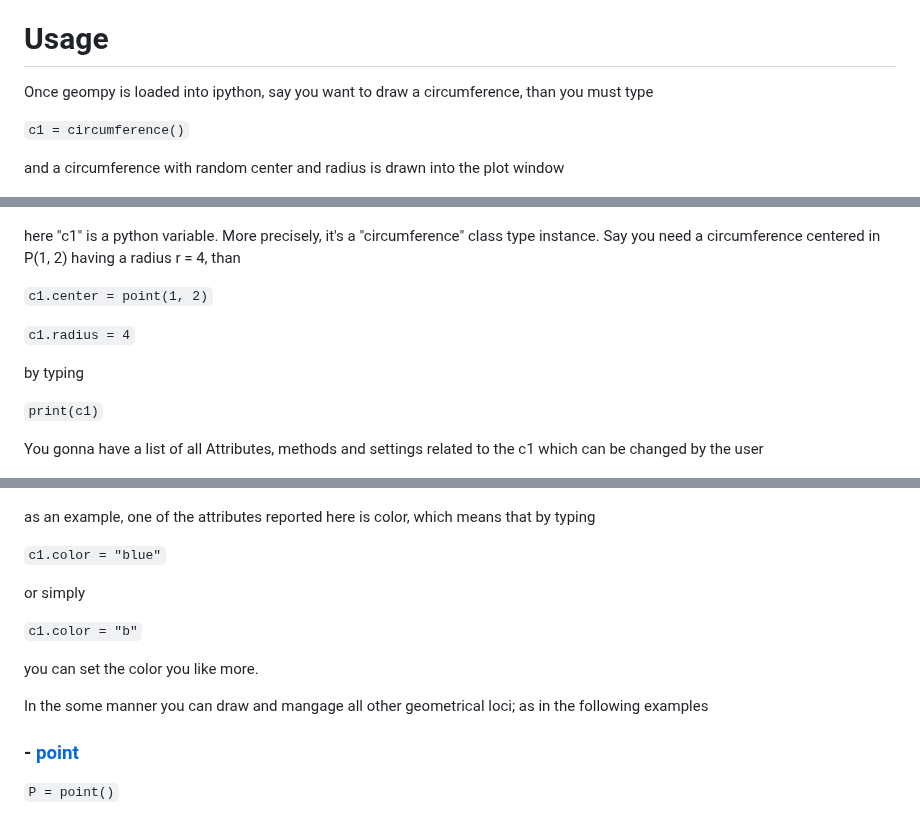
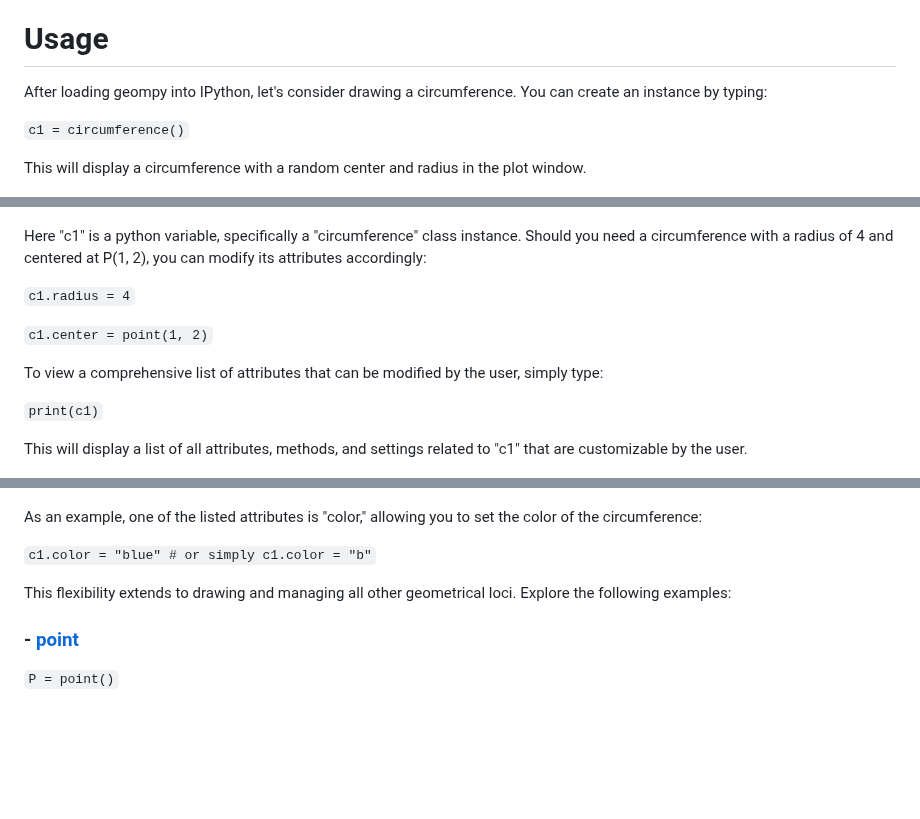
Before and after one commit to stefanovic80/geompy, a Markdown page: README.md, 3 parts joined by grey strips. Rendered like a GitHub page; blank space fills up the shorter version.

```diff
--- a/README.md
+++ b/README.md
@@ -40,47 +40,46 @@ If everything works fine, than jump over next section. In case of any error mess
 # Usage
 
 
-Once geompy is loaded into ipython, say you want to draw a circumference, than you must type
+After loading geompy into IPython, let's consider drawing a circumference. You can create an instance by typing:
 
 `c1 = circumference()`
 
 
-and a circumference with random center and radius is drawn into the plot window
+This will display a circumference with a random center and radius in the plot window.
 
 ![Alt Text](pictures/circumference.png)
 
 
 
 
-here "c1" is a python variable. More precisely, it's a "circumference" class type instance. Say you need a circumference centered in P(1, 2) having a radius r = 4, than
+Here "c1" is a python variable, specifically a "circumference" class instance. Should you need a circumference with a radius of 4 and centered at P(1, 2), you can modify its attributes accordingly:
 
+`c1.radius = 4`
 
 `c1.center = point(1, 2)`
 
-`c1.radius = 4`
 
-by typing
+To view a comprehensive list of attributes that can be modified by the user, simply type:
 
 `print(c1)`
 
-You gonna have a list of all Attributes, methods and settings related to the c1 which can be changed by the user
+This will display a list of all attributes, methods, and settings related to "c1" that are customizable by the user.
 
 
 ![Alt Text](pictures/printC1center.png)
 
-as an example, one of the attributes reported here is color, which means that by typing
+As an example, one of the listed attributes is "color," allowing you to set the color of the circumference:
+
+`c1.color = "blue" # or simply c1.color = "b"`
 
 
-`c1.color = "blue"`
 
-or simply
-
-`c1.color = "b"`
+This flexibility extends to drawing and managing all other geometrical loci. Explore the following examples:
 
 
-you can set the color you like more.
 
-In the some manner you can draw and mangage all other geometrical loci; as in the following examples
+
+
 
 ### - [point](#draw-a-point)
 
```
